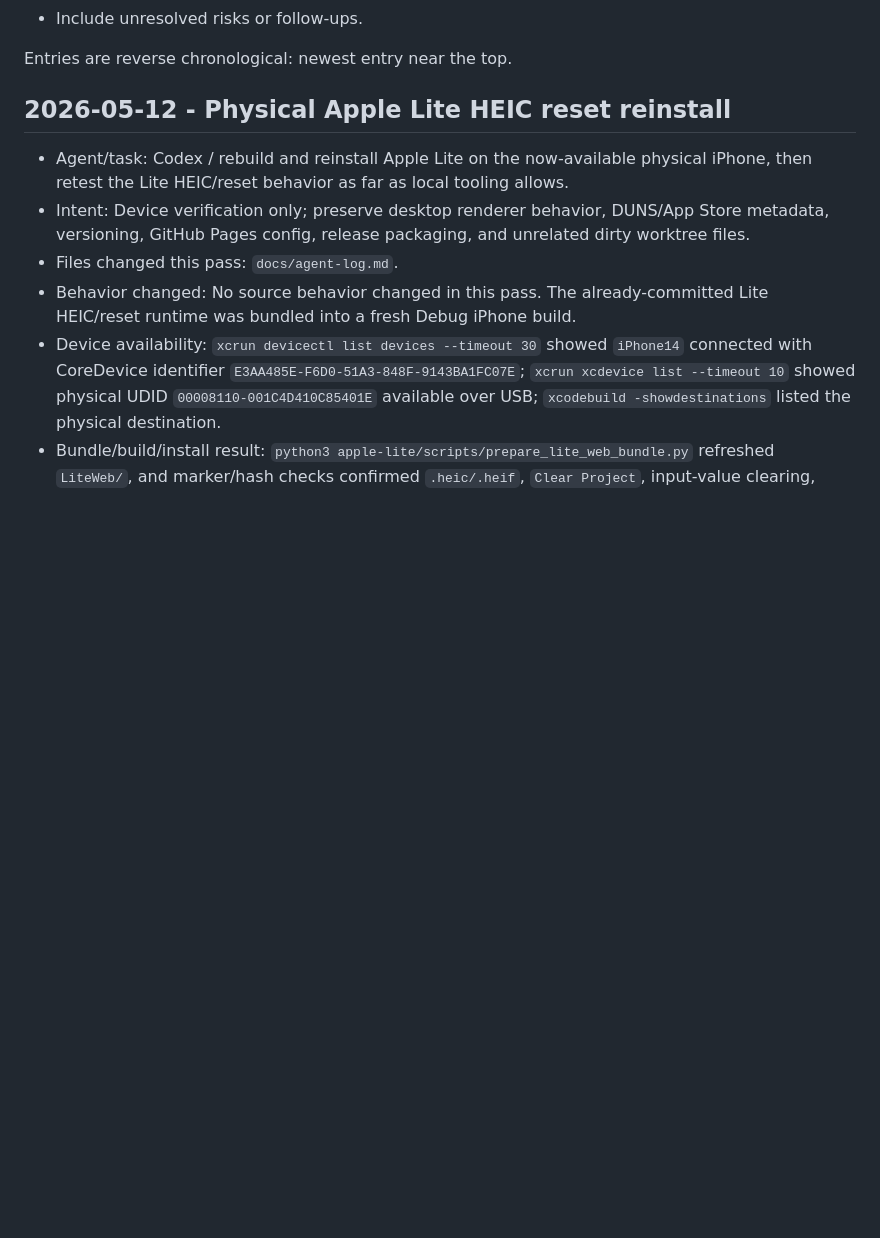
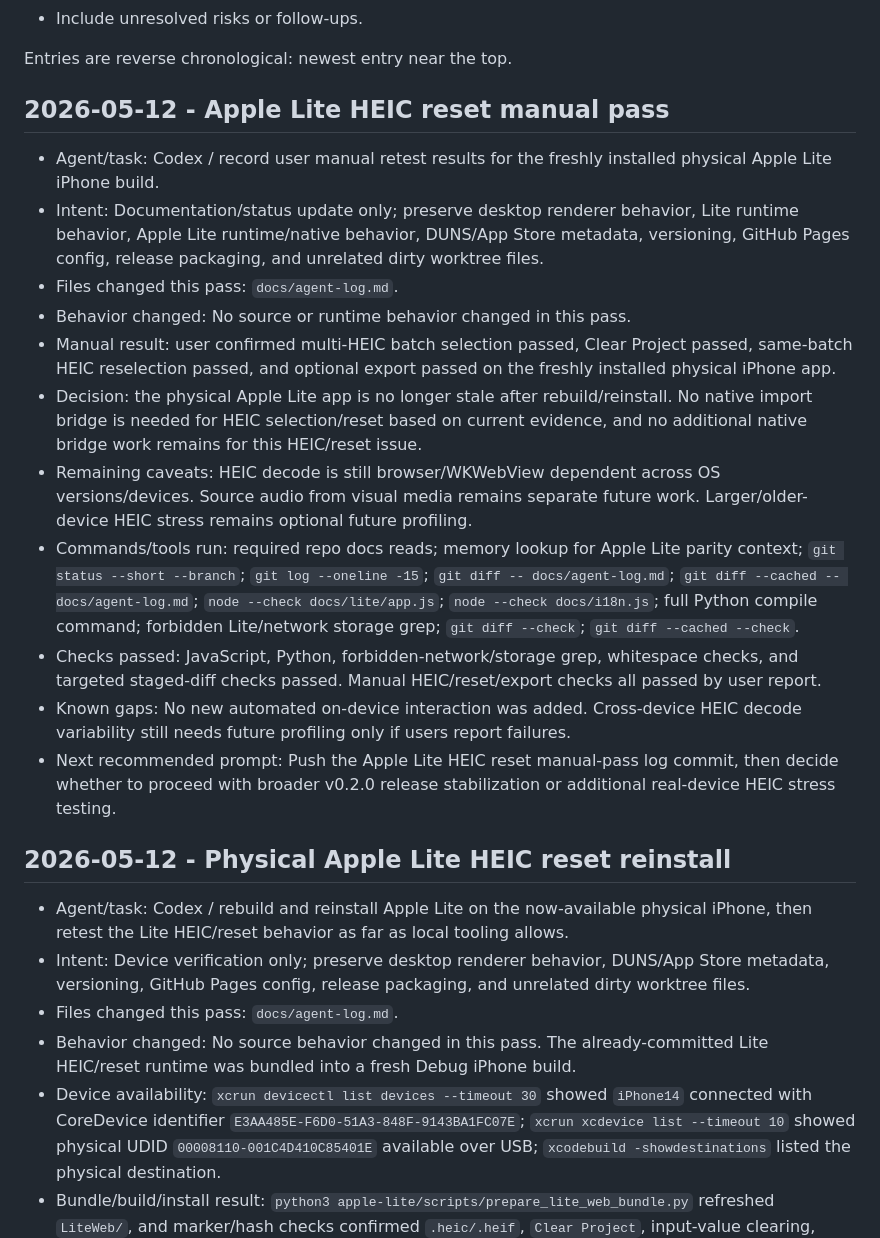
Before and after one commit to wzrdgang/wzrdVID, a Markdown page: docs/agent-log.md, the part around the change. Rendered like a GitHub page; blank space fills up the shorter version.

Commit message:
Document Apple Lite HEIC reset manual pass

```diff
--- a/docs/agent-log.md
+++ b/docs/agent-log.md
@@ -16,6 +16,20 @@ Future agents must:
 - Include unresolved risks or follow-ups.
 
 Entries are reverse chronological: newest entry near the top.
+
+## 2026-05-12 - Apple Lite HEIC reset manual pass
+
+- Agent/task: Codex / record user manual retest results for the freshly installed physical Apple Lite iPhone build.
+- Intent: Documentation/status update only; preserve desktop renderer behavior, Lite runtime behavior, Apple Lite runtime/native behavior, DUNS/App Store metadata, versioning, GitHub Pages config, release packaging, and unrelated dirty worktree files.
+- Files changed this pass: `docs/agent-log.md`.
+- Behavior changed: No source or runtime behavior changed in this pass.
+- Manual result: user confirmed multi-HEIC batch selection passed, Clear Project passed, same-batch HEIC reselection passed, and optional export passed on the freshly installed physical iPhone app.
+- Decision: the physical Apple Lite app is no longer stale after rebuild/reinstall. No native import bridge is needed for HEIC selection/reset based on current evidence, and no additional native bridge work remains for this HEIC/reset issue.
+- Remaining caveats: HEIC decode is still browser/WKWebView dependent across OS versions/devices. Source audio from visual media remains separate future work. Larger/older-device HEIC stress remains optional future profiling.
+- Commands/tools run: required repo docs reads; memory lookup for Apple Lite parity context; `git status --short --branch`; `git log --oneline -15`; `git diff -- docs/agent-log.md`; `git diff --cached -- docs/agent-log.md`; `node --check docs/lite/app.js`; `node --check docs/i18n.js`; full Python compile command; forbidden Lite/network storage grep; `git diff --check`; `git diff --cached --check`.
+- Checks passed: JavaScript, Python, forbidden-network/storage grep, whitespace checks, and targeted staged-diff checks passed. Manual HEIC/reset/export checks all passed by user report.
+- Known gaps: No new automated on-device interaction was added. Cross-device HEIC decode variability still needs future profiling only if users report failures.
+- Next recommended prompt: Push the Apple Lite HEIC reset manual-pass log commit, then decide whether to proceed with broader v0.2.0 release stabilization or additional real-device HEIC stress testing.
 
 ## 2026-05-12 - Physical Apple Lite HEIC reset reinstall
 
```
